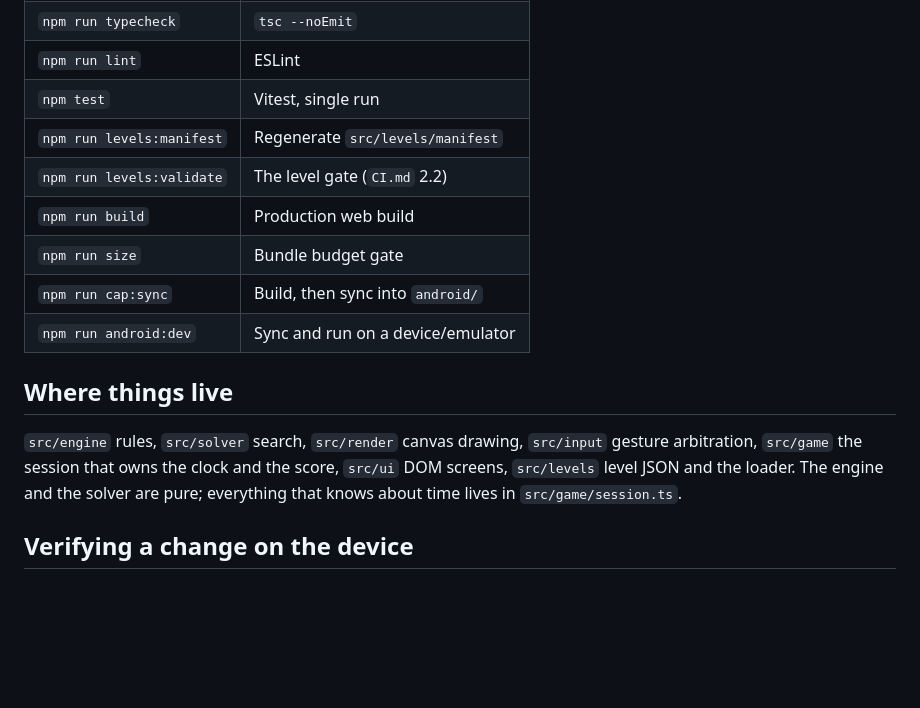
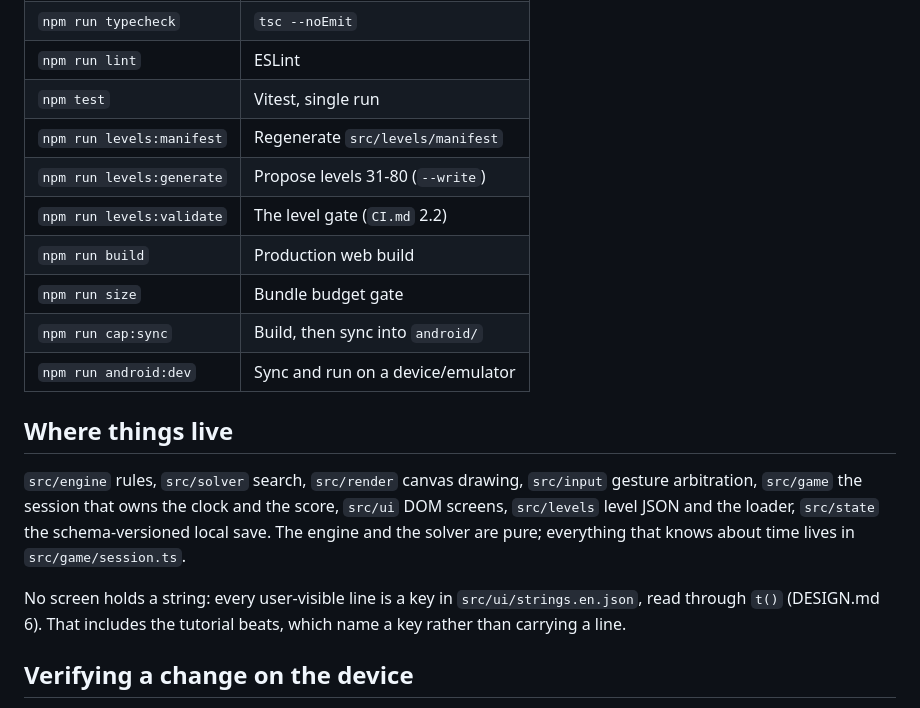
Before and after one commit to Eren-Ozcan/arrow-crack, a Markdown page: CLAUDE.md, the part around the change. Rendered like a GitHub page; blank space fills up the shorter version.

Commit message:
docs: point CLAUDE.md at the save and the string lookup
Co-Authored-By: Claude Opus 5 <noreply@anthropic.com>
Claude-Session: https://claude.ai/code/session_013TC5vKFXfP4K2kPjmr4dAR

```diff
--- a/CLAUDE.md
+++ b/CLAUDE.md
@@ -38,6 +38,7 @@ a document disagree, fix one of them in the same change — do not leave both.
 | `npm run lint`            | ESLint                            |
 | `npm test`                | Vitest, single run                |
 | `npm run levels:manifest` | Regenerate `src/levels/manifest`  |
+| `npm run levels:generate` | Propose levels 31-80 (`--write`)  |
 | `npm run levels:validate` | The level gate (`CI.md` 2.2)      |
 | `npm run build`           | Production web build              |
 | `npm run size`            | Bundle budget gate                |
@@ -48,9 +49,13 @@ a document disagree, fix one of them in the same change — do not leave both.
 
 `src/engine` rules, `src/solver` search, `src/render` canvas drawing,
 `src/input` gesture arbitration, `src/game` the session that owns the clock
-and the score, `src/ui` DOM screens, `src/levels` level JSON and the loader.
-The engine and the solver are pure; everything that knows about time lives in
-`src/game/session.ts`.
+and the score, `src/ui` DOM screens, `src/levels` level JSON and the loader,
+`src/state` the schema-versioned local save. The engine and the solver are
+pure; everything that knows about time lives in `src/game/session.ts`.
+
+No screen holds a string: every user-visible line is a key in
+`src/ui/strings.en.json`, read through `t()` (DESIGN.md 6). That includes the
+tutorial beats, which name a key rather than carrying a line.
 
 ## Verifying a change on the device
 
```
